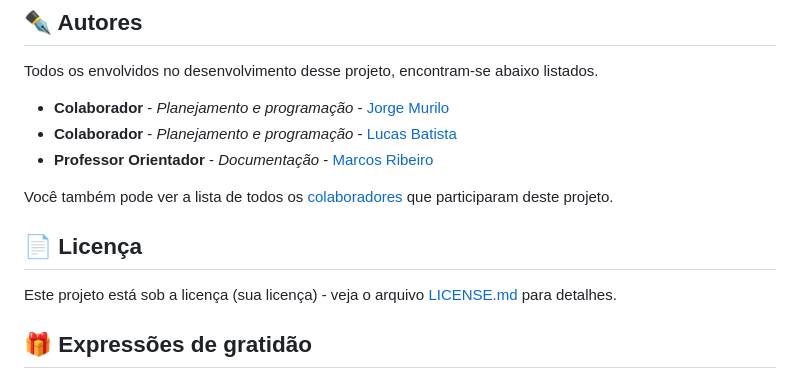
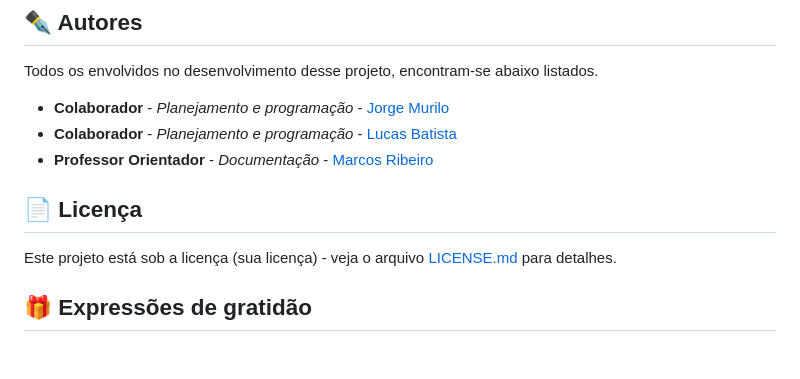
Before and after one commit to nessolifmg/compnae, a Markdown page: README.md, the part around one of its changes. GitHub-like rendering; blank space fills up the shorter version.

```diff
--- a/README.md
+++ b/README.md
@@ -111,7 +111,5 @@ Todos os envolvidos no desenvolvimento desse projeto, encontram-se abaixo listad
 * **Colaborador** - *Planejamento e programação* - [Lucas Batista](https://github.com/luks-santos)
 * **Professor Orientador** - *Documentação* - [Marcos Ribeiro](https://github.com/ribeiromarcos)
 
-Você também pode ver a lista de todos os [colaboradores](https://github.com/usuario/projeto/colaboradores) que participaram deste projeto.
-
 ## 📄 Licença
 
```
Also changed, not shown: other parts of README.md (+1 -1 lines).
